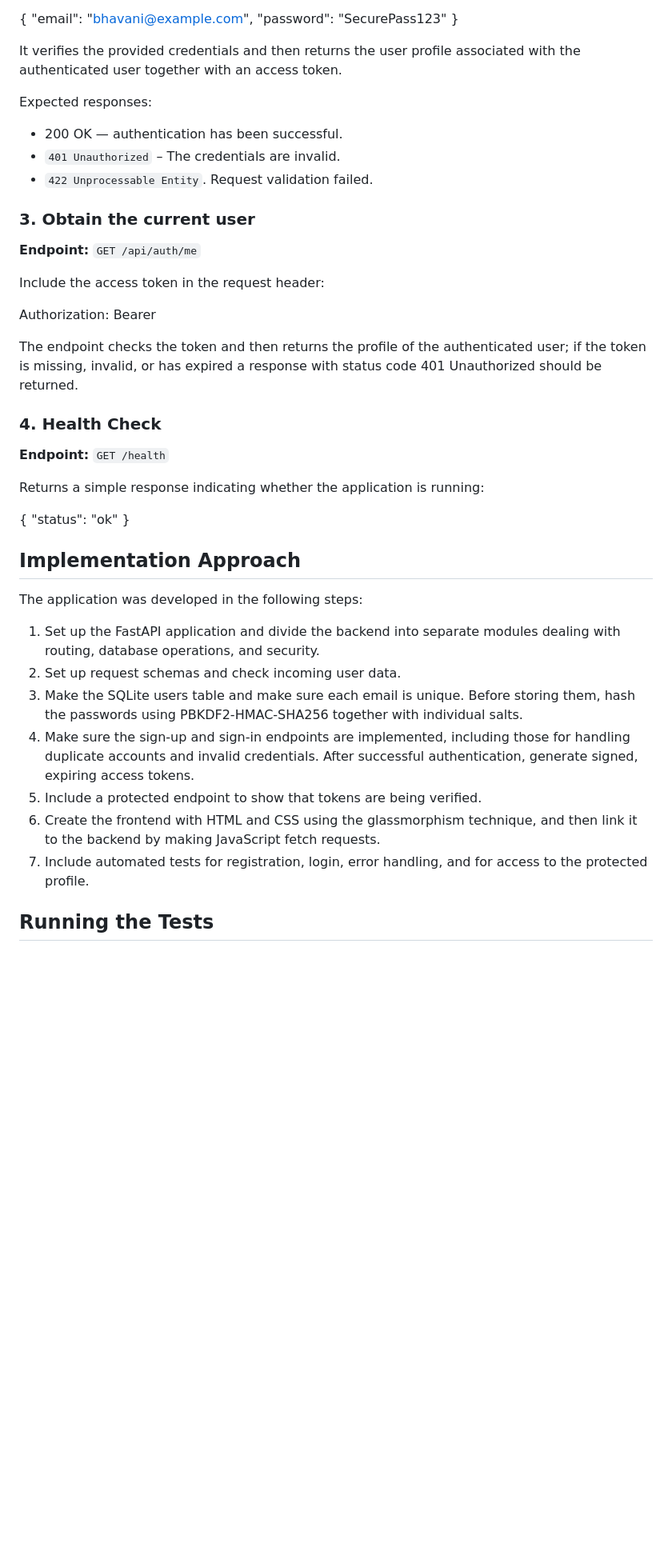
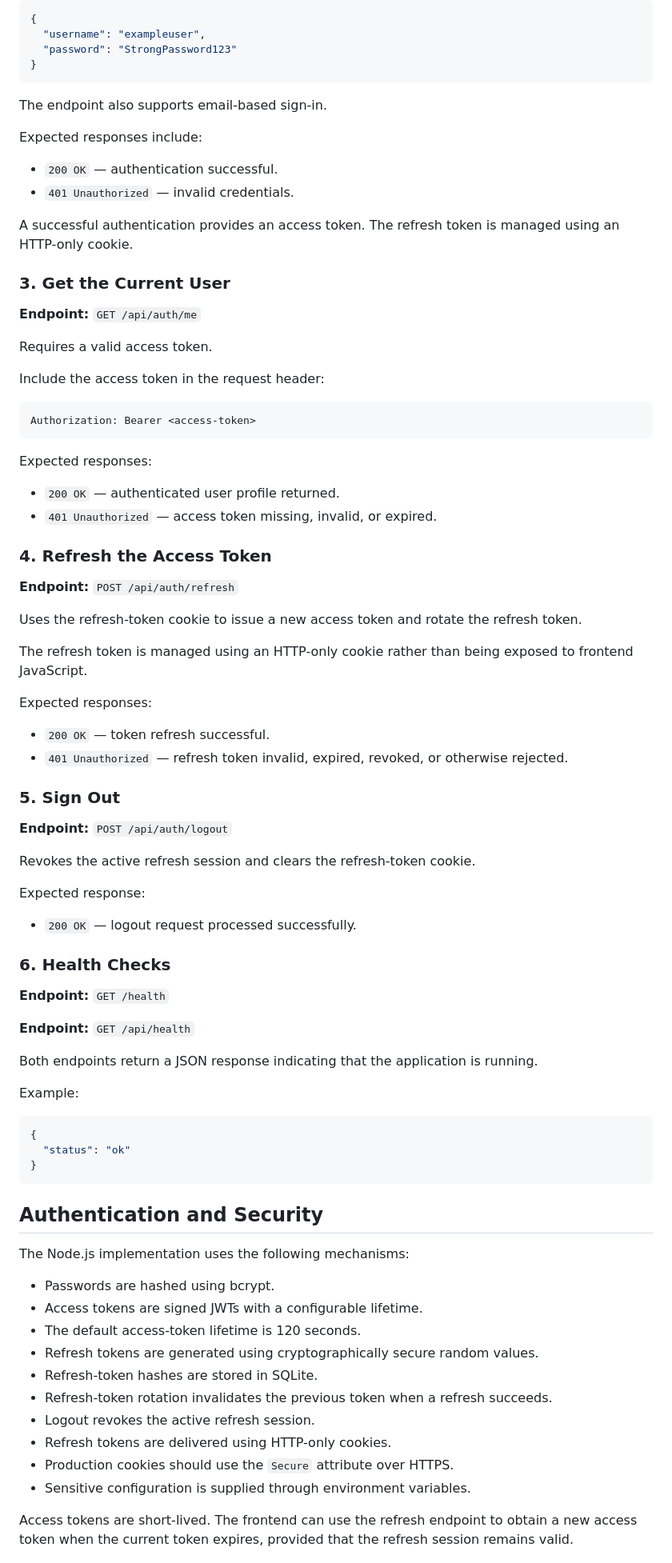
Before and after one commit to bhavanimanchoju-droid/signup-signin-assignment, a Markdown page: README.md, the part around one of its changes. Shown at 80% size. Drawn GitHub-style; blank space fills up the shorter version.

````diff
--- a/README.md
+++ b/README.md
@@ -156,49 +229,88 @@ Request body:
 {
-  "email": "bhavani@example.com",
-  "password": "SecurePass123"
+  "username": "exampleuser",
+  "password": "StrongPassword123"
 }
+```
 
-It verifies the provided credentials and then returns the user profile associated with the authenticated user together with an access token.
+The endpoint also supports email-based sign-in.
+
+Expected responses include:
+
+- `200 OK` — authentication successful.
+- `401 Unauthorized` — invalid credentials.
+
+A successful authentication provides an access token. The refresh token is managed using an HTTP-only cookie.
+
+### 3. Get the Current User
+
+**Endpoint:** `GET /api/auth/me`
+
+Requires a valid access token.
+
+Include the access token in the request header:
+
+```http
+Authorization: Bearer <access-token>
+```
 
 Expected responses:
 
-- 200 OK — authentication has been successful.
-- `401 Unauthorized` – The credentials are invalid.
-- `422 Unprocessable Entity`. Request validation failed.
+- `200 OK` — authenticated user profile returned.
+- `401 Unauthorized` — access token missing, invalid, or expired.
 
-### 3. Obtain the current user
+### 4. Refresh the Access Token
 
-**Endpoint:** `GET /api/auth/me`
+**Endpoint:** `POST /api/auth/refresh`
 
-Include the access token in the request header:
+Uses the refresh-token cookie to issue a new access token and rotate the refresh token.
 
-Authorization: Bearer <access-token>
+The refresh token is managed using an HTTP-only cookie rather than being exposed to frontend JavaScript.
 
-The endpoint checks the token and then returns the profile of the authenticated user; if the token is missing, invalid, or has expired a response with status code 401 Unauthorized should be returned.
+Expected responses:
 
-### 4. Health Check
+- `200 OK` — token refresh successful.
+- `401 Unauthorized` — refresh token invalid, expired, revoked, or otherwise rejected.
+
+### 5. Sign Out
+
+**Endpoint:** `POST /api/auth/logout`
+
+Revokes the active refresh session and clears the refresh-token cookie.
+
+Expected response:
+
+- `200 OK` — logout request processed successfully.
+
+### 6. Health Checks
 
 **Endpoint:** `GET /health`
 
-Returns a simple response indicating whether the application is running:
+**Endpoint:** `GET /api/health`
 
+Both endpoints return a JSON response indicating that the application is running.
+
+Example:
+
+```json
 {
   "status": "ok"
 }
+```
 
-## Implementation Approach
+## Authentication and Security
 
-The application was developed in the following steps:
+The Node.js implementation uses the following mechanisms:
 
-1. Set up the FastAPI application and divide the backend into separate modules dealing with routing, database operations, and security.
-2. Set up request schemas and check incoming user data.
-3. Make the SQLite users table and make sure each email is unique.
-Before storing them, hash the passwords using PBKDF2-HMAC-SHA256 together with individual salts.
-5. Make sure the sign-up and sign-in endpoints are implemented, including those for handling duplicate accounts and invalid credentials.
-After successful authentication, generate signed, expiring access tokens.
-7. Include a protected endpoint to show that tokens are being verified.
-8. Create the frontend with HTML and CSS using the glassmorphism technique, and then link it to the backend by making JavaScript fetch requests.
-9. Include automated tests for registration, login, error handling, and for access to the protected profile.
+- Passwords are hashed using bcrypt.
+- Access tokens are signed JWTs with a configurable lifetime.
+- The default access-token lifetime is 120 seconds.
+- Refresh tokens are generated using cryptographically secure random values.
+- Refresh-token hashes are stored in SQLite.
+- Refresh-token rotation invalidates the previous token when a refresh succeeds.
+- Logout revokes the active refresh session.
+- Refresh tokens are delivered using HTTP-only cookies.
+- Production cookies should use the `Secure` attribute over HTTPS.
+- Sensitive configuration is supplied through environment variables.
 
-## Running the Tests
+Access tokens are short-lived. The frontend can use the refresh endpoint to obtain a new access token when the current token expires, provided that the refresh session remains valid.
 
````
Also changed, not shown: other parts of README.md (+219 -99 lines).
